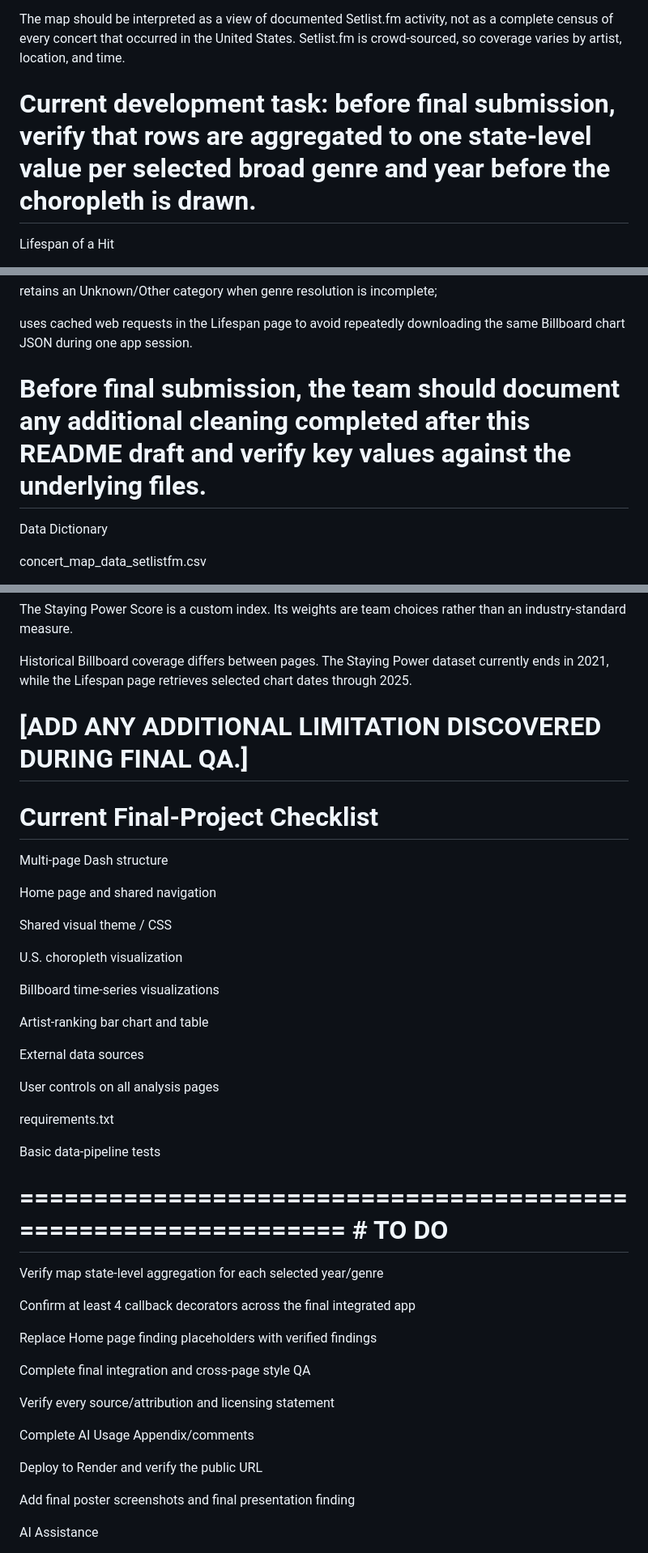
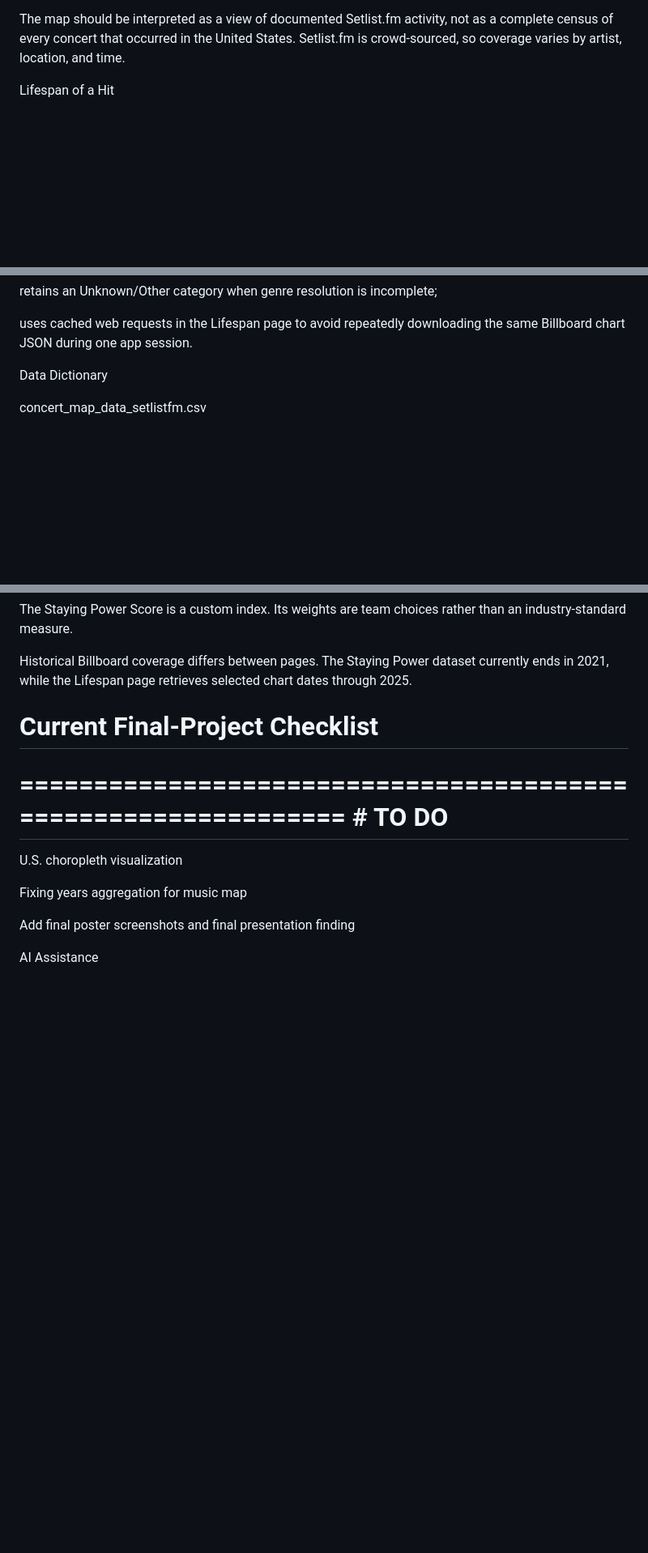
Before and after one commit to anastasia-stoltz/Age_of_AI_Final, a Markdown page: README.md, 3 parts joined by grey strips. Shown at 81% size. Drawn GitHub-style; blank space fills up the shorter version.

Commit message:
Updated README, deleted checklist sections/blanks

```diff
--- a/README.md
+++ b/README.md
@@ -67,8 +67,6 @@ hover over states to inspect documented show counts.
 The current prepared map dataset covers 2022–2026 and contains 3,539 data rows plus a header, with five fields: year, state, broad genre, detailed genre, and event count.
 
 The map should be interpreted as a view of documented Setlist.fm activity, not as a complete census of every concert that occurred in the United States. Setlist.fm is crowd-sourced, so coverage varies by artist, location, and time.
-
-# Current development task: before final submission, verify that rows are aggregated to one state-level value per selected broad genre and year before the choropleth is drawn.
 
 Lifespan of a Hit
 
@@ -186,8 +184,6 @@ normalizes detailed music genres into broader map categories;
 retains an Unknown/Other category when genre resolution is incomplete;
 
 uses cached web requests in the Lifespan page to avoid repeatedly downloading the same Billboard chart JSON during one app session.
-
-# Before final submission, the team should document any additional cleaning completed after this README draft and verify key values against the underlying files.
 
 Data Dictionary
 
@@ -426,46 +422,16 @@ The Staying Power Score is a custom index. Its weights are team choices rather t
 
 Historical Billboard coverage differs between pages. The Staying Power dataset currently ends in 2021, while the Lifespan page retrieves selected chart dates through 2025.
 
-# [ADD ANY ADDITIONAL LIMITATION DISCOVERED DURING FINAL QA.]
 
 # Current Final-Project Checklist
-
-Multi-page Dash structure
-
-Home page and shared navigation
-
-Shared visual theme / CSS
-
-U.S. choropleth visualization
-
-Billboard time-series visualizations
-
-Artist-ranking bar chart and table
-
-External data sources
-
-User controls on all analysis pages
-
-requirements.txt
-
-Basic data-pipeline tests
 
 ===============================================================
         # TO DO
 ================================================================
-Verify map state-level aggregation for each selected year/genre
 
-Confirm at least 4 callback decorators across the final integrated app
+U.S. choropleth visualization
 
-Replace Home page finding placeholders with verified findings
-
-Complete final integration and cross-page style QA
-
-Verify every source/attribution and licensing statement
-
-Complete AI Usage Appendix/comments
-
-Deploy to Render and verify the public URL
+Fixing years aggregation for music map
 
 Add final poster screenshots and final presentation finding
 
```
